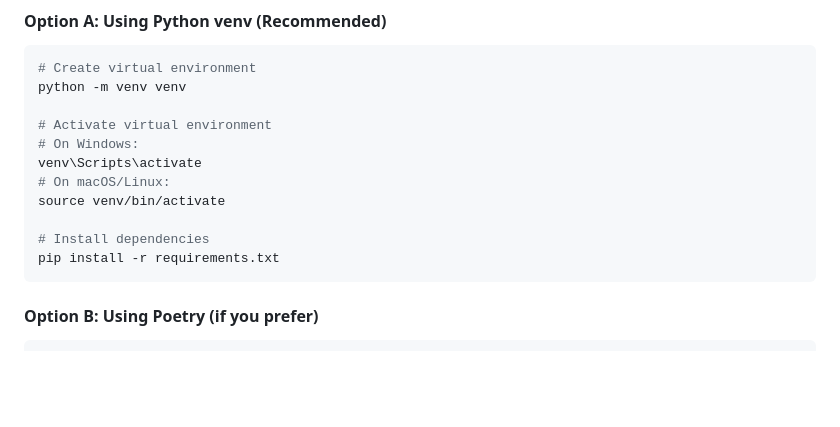
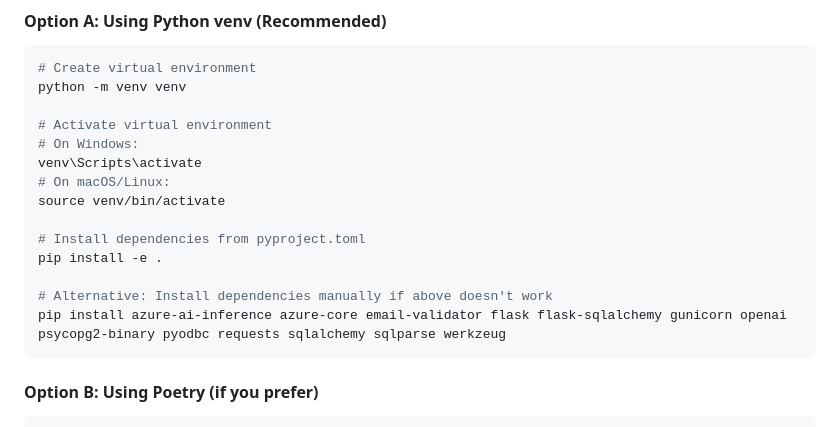
Before and after one commit to balaji-ramamoorthy86/natural-language-sql-converter-v2, a Markdown page: VS_CODE_SETUP.md, the part around the change. Drawn GitHub-style; blank space fills up the shorter version.

Commit message:
Update VS Code setup guide - fix dependency installation instructions

````diff
--- a/VS_CODE_SETUP.md
+++ b/VS_CODE_SETUP.md
@@ -33,8 +33,11 @@ venv\Scripts\activate
 # On macOS/Linux:
 source venv/bin/activate
 
-# Install dependencies
-pip install -r requirements.txt
+# Install dependencies from pyproject.toml
+pip install -e .
+
+# Alternative: Install dependencies manually if above doesn't work
+pip install azure-ai-inference azure-core email-validator flask flask-sqlalchemy gunicorn openai psycopg2-binary pyodbc requests sqlalchemy sqlparse werkzeug
 ```
 
 #### Option B: Using Poetry (if you prefer)
````
